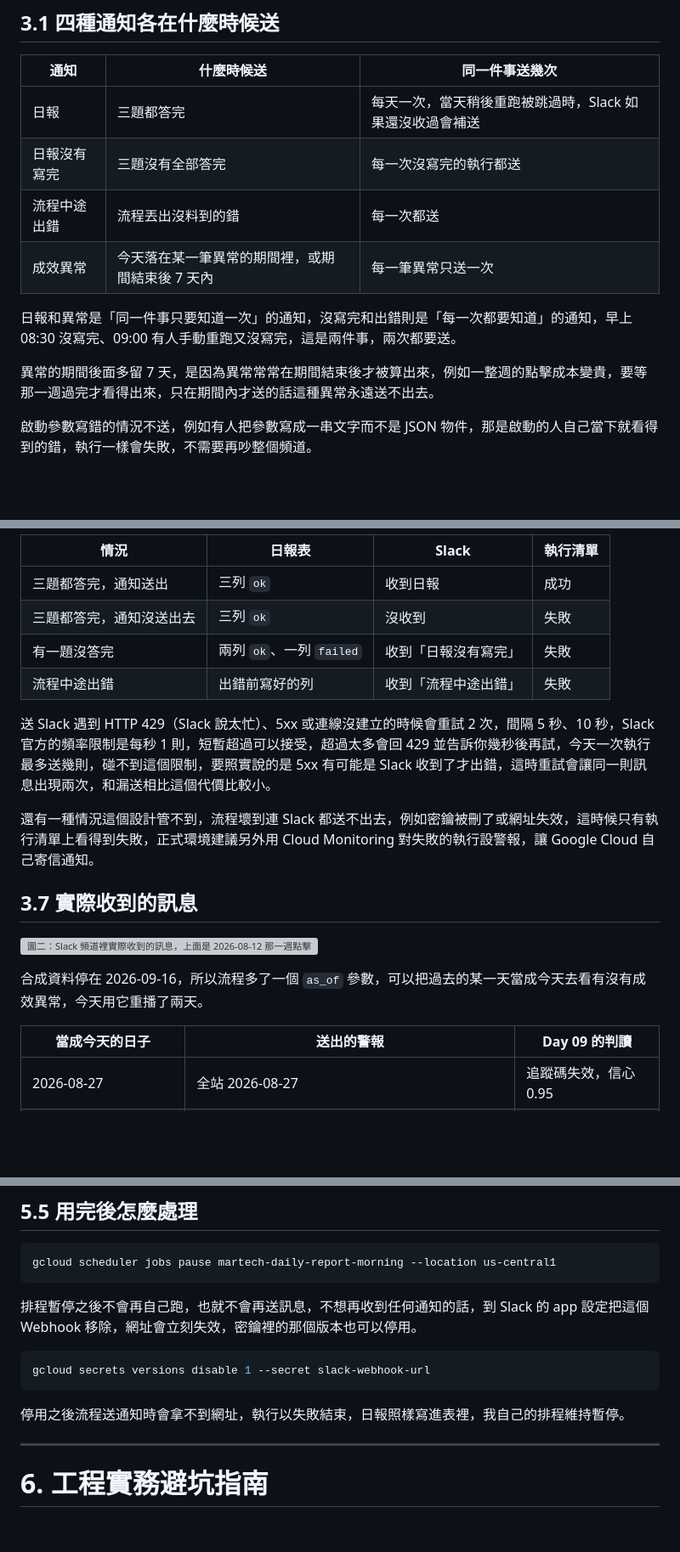
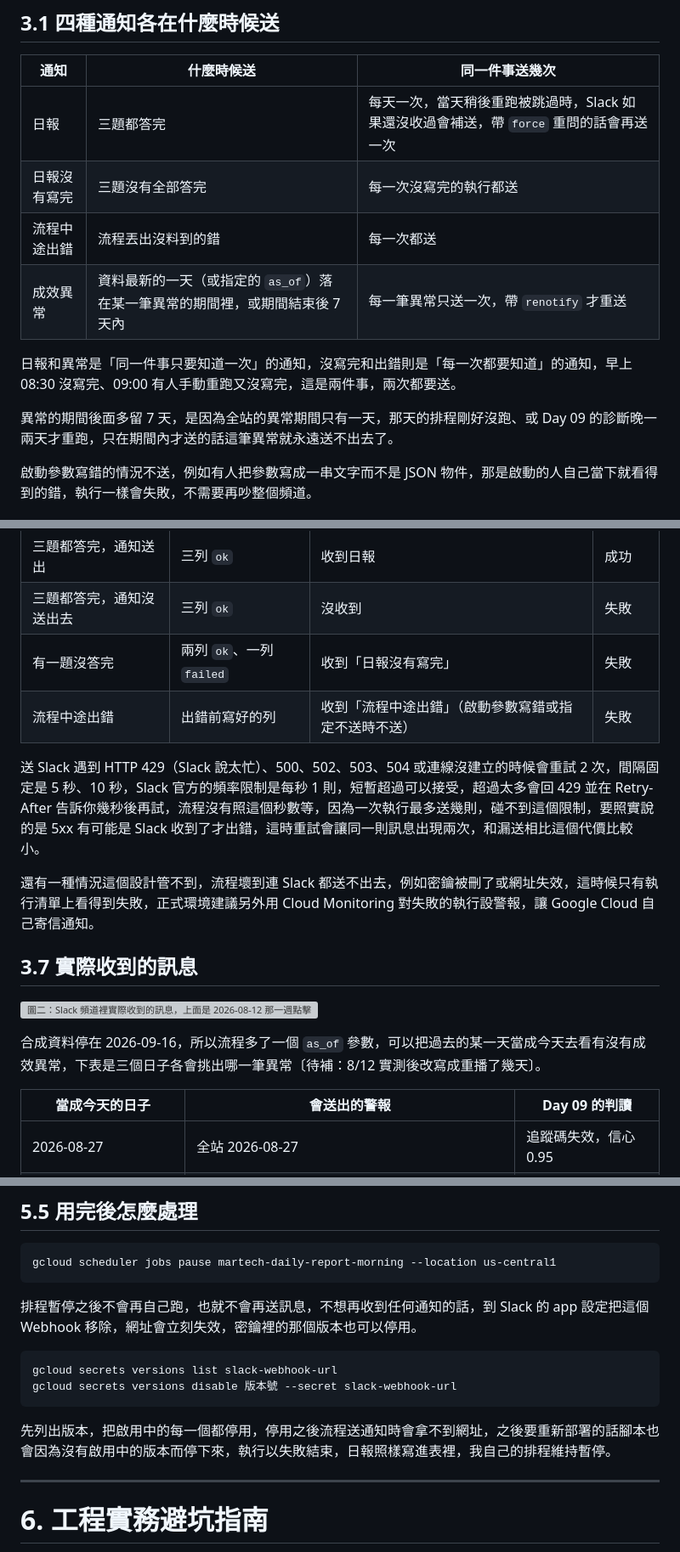
Before and after one commit to gminc/ai-driven-martech-pipeline, a Markdown page: docs/articles/day28-slack-alerts.md, 3 parts joined by grey strips. Shown at 85% size. GitHub-like rendering; blank space fills up the shorter version; grey boxes are pictures that could not be loaded.

````diff
--- a/docs/articles/day28-slack-alerts.md
+++ b/docs/articles/day28-slack-alerts.md
@@ -43,14 +43,14 @@
 
 | 通知 | 什麼時候送 | 同一件事送幾次 |
 | --- | --- | --- |
-| 日報 | 三題都答完 | 每天一次，當天稍後重跑被跳過時，Slack 如果還沒收過會補送 |
+| 日報 | 三題都答完 | 每天一次，當天稍後重跑被跳過時，Slack 如果還沒收過會補送，帶 `force` 重問的話會再送一次 |
 | 日報沒有寫完 | 三題沒有全部答完 | 每一次沒寫完的執行都送 |
 | 流程中途出錯 | 流程丟出沒料到的錯 | 每一次都送 |
-| 成效異常 | 今天落在某一筆異常的期間裡，或期間結束後 7 天內 | 每一筆異常只送一次 |
+| 成效異常 | 資料最新的一天（或指定的 `as_of`）落在某一筆異常的期間裡，或期間結束後 7 天內 | 每一筆異常只送一次，帶 `renotify` 才重送 |
 
 日報和異常是「同一件事只要知道一次」的通知，沒寫完和出錯則是「每一次都要知道」的通知，早上 08:30 沒寫完、09:00 有人手動重跑又沒寫完，這是兩件事，兩次都要送。
 
-異常的期間後面多留 7 天，是因為異常常常在期間結束後才被算出來，例如一整週的點擊成本變貴，要等那一週過完才看得出來，只在期間內才送的話這種異常永遠送不出去。
+異常的期間後面多留 7 天，是因為全站的異常期間只有一天，那天的排程剛好沒跑、或 Day 09 的診斷晚一兩天才重跑，只在期間內才送的話這筆異常就永遠送不出去了。
 
 啟動參數寫錯的情況不送，例如有人把參數寫成一串文字而不是 JSON 物件，那是啟動的人自己當下就看得到的錯，執行一樣會失敗，不需要再吵整個頻道。
 
@@ -136,9 +137,9 @@ Slack 的訊息格式裡 `&`、`<`、`>` 有特殊意義，連結和提醒整個
 | 三題都答完，通知送出 | 三列 `ok` | 收到日報 | 成功 |
 | 三題都答完，通知沒送出去 | 三列 `ok` | 沒收到 | 失敗 |
 | 有一題沒答完 | 兩列 `ok`、一列 `failed` | 收到「日報沒有寫完」 | 失敗 |
-| 流程中途出錯 | 出錯前寫好的列 | 收到「流程中途出錯」 | 失敗 |
+| 流程中途出錯 | 出錯前寫好的列 | 收到「流程中途出錯」（啟動參數寫錯或指定不送時不送） | 失敗 |
 
-送 Slack 遇到 HTTP 429（Slack 說太忙）、5xx 或連線沒建立的時候會重試 2 次，間隔 5 秒、10 秒，Slack 官方的頻率限制是每秒 1 則，短暫超過可以接受，超過太多會回 429 並告訴你幾秒後再試，今天一次執行最多送幾則，碰不到這個限制，要照實說的是 5xx 有可能是 Slack 收到了才出錯，這時重試會讓同一則訊息出現兩次，和漏送相比這個代價比較小。
+送 Slack 遇到 HTTP 429（Slack 說太忙）、500、502、503、504 或連線沒建立的時候會重試 2 次，間隔固定是 5 秒、10 秒，Slack 官方的頻率限制是每秒 1 則，短暫超過可以接受，超過太多會回 429 並在 Retry-After 告訴你幾秒後再試，流程沒有照這個秒數等，因為一次執行最多送幾則，碰不到這個限制，要照實說的是 5xx 有可能是 Slack 收到了才出錯，這時重試會讓同一則訊息出現兩次，和漏送相比這個代價比較小。
 
 還有一種情況這個設計管不到，流程壞到連 Slack 都送不出去，例如密鑰被刪了或網址失效，這時候只有執行清單上看得到失敗，正式環境建議另外用 Cloud Monitoring 對失敗的執行設警報，讓 Google Cloud 自己寄信通知。
 
@@ -146,9 +147,9 @@ Slack 的訊息格式裡 `&`、`<`、`>` 有特殊意義，連結和提醒整個
 
 ![圖二：Slack 頻道裡實際收到的訊息，上面是 2026-08-12 那一週點擊成本變貴的成效異常警報，下面是標明【測試】的日報沒有寫完通知](https://raw.githubusercontent.com/gminc/ai-driven-martech-pipeline/main/docs/images/day28-slack-messages.svg)
 
-合成資料停在 2026-09-16，所以流程多了一個 `as_of` 參數，可以把過去的某一天當成今天去看有沒有成效異常，今天用它重播了兩天。
+合成資料停在 2026-09-16，所以流程多了一個 `as_of` 參數，可以把過去的某一天當成今天去看有沒有成效異常，下表是三個日子各會挑出哪一筆異常〔待補：8/12 實測後改寫成重播了幾天〕。
 
-| 當成今天的日子 | 送出的警報 | Day 09 的判讀 |
+| 當成今天的日子 | 會送出的警報 | Day 09 的判讀 |
 | --- | --- | --- |
 | 2026-08-27 | 全站 2026-08-27 | 追蹤碼失效，信心 0.95 |
 | 2026-08-12 | 廣告群組 meta-trn-prospecting，08-10 到 08-16 這一週 | 競價變貴，信心 0.85 |
@@ -263,10 +264,11 @@ gcloud scheduler jobs pause martech-daily-report-morning --location us-central1
 排程暫停之後不會再自己跑，也就不會再送訊息，不想再收到任何通知的話，到 Slack 的 app 設定把這個 Webhook 移除，網址會立刻失效，密鑰裡的那個版本也可以停用。
 
 ```bash
-gcloud secrets versions disable 1 --secret slack-webhook-url
+gcloud secrets versions list slack-webhook-url
+gcloud secrets versions disable 版本號 --secret slack-webhook-url
 ```
 
-停用之後流程送通知時會拿不到網址，執行以失敗結束，日報照樣寫進表裡，我自己的排程維持暫停。
+先列出版本，把啟用中的每一個都停用，停用之後流程送通知時會拿不到網址，之後要重新部署的話腳本也會因為沒有啟用中的版本而停下來，執行以失敗結束，日報照樣寫進表裡，我自己的排程維持暫停。
 
 ---
 
````
Also changed, not shown: other parts of docs/articles/day28-slack-alerts.md (+13 -12 lines).
